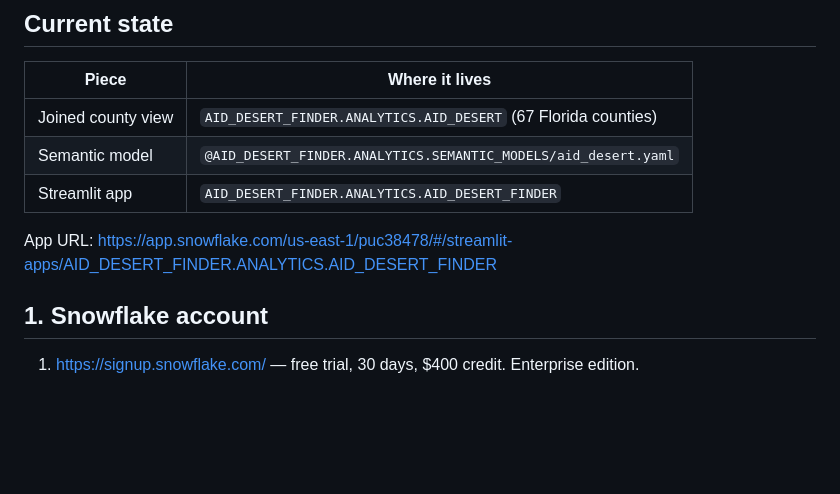
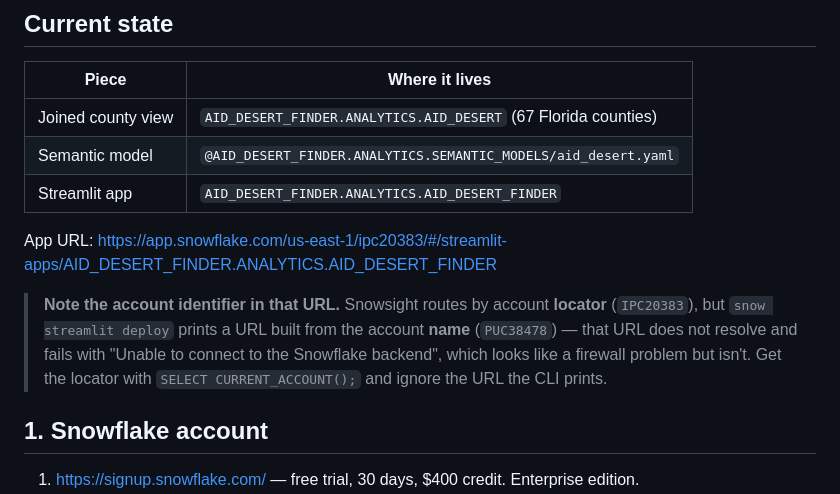
Before and after one commit to Saifullahakjsnd/where-need-meets-nothing, a Markdown page: SETUP.md, the part around the change. Rendered like a GitHub page; blank space fills up the shorter version.

Commit message:
Correct the app URL: Snowsight routes by account locator, not name
snow streamlit deploy prints a URL built from the account name (PUC38478),
but Snowsight routes by account locator (IPC20383). The printed URL fails
with "Unable to connect to the Snowflake backend", which reads as a firewall
problem and sends you chasing DNS and allowlists. Documents the trap and how
to get the right locator.

```diff
--- a/SETUP.md
+++ b/SETUP.md
@@ -12,7 +12,13 @@ reproduce it in a fresh account, and how to keep working on it.
 | Semantic model | `@AID_DESERT_FINDER.ANALYTICS.SEMANTIC_MODELS/aid_desert.yaml` |
 | Streamlit app | `AID_DESERT_FINDER.ANALYTICS.AID_DESERT_FINDER` |
 
-App URL: https://app.snowflake.com/us-east-1/puc38478/#/streamlit-apps/AID_DESERT_FINDER.ANALYTICS.AID_DESERT_FINDER
+App URL: https://app.snowflake.com/us-east-1/ipc20383/#/streamlit-apps/AID_DESERT_FINDER.ANALYTICS.AID_DESERT_FINDER
+
+> **Note the account identifier in that URL.** Snowsight routes by account **locator**
+> (`IPC20383`), but `snow streamlit deploy` prints a URL built from the account **name**
+> (`PUC38478`) — that URL does not resolve and fails with "Unable to connect to the Snowflake
+> backend", which looks like a firewall problem but isn't. Get the locator with
+> `SELECT CURRENT_ACCOUNT();` and ignore the URL the CLI prints.
 
 ## 1. Snowflake account
 
```
